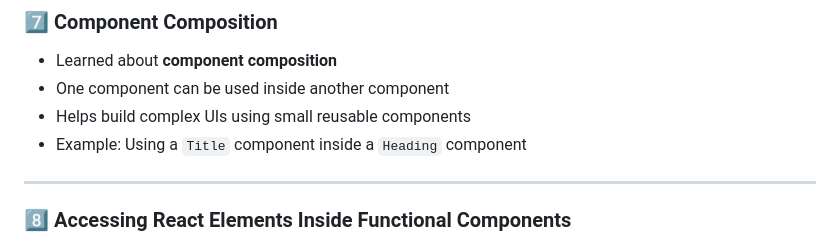
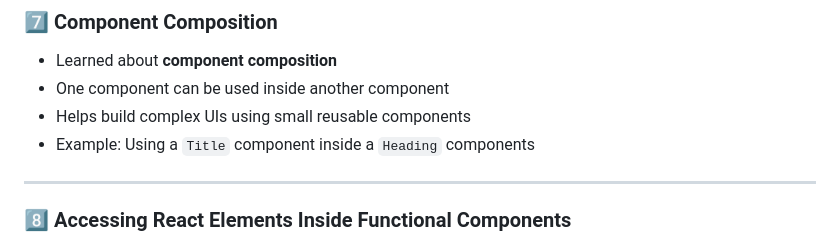
Before and after one commit to AshikGowdak/React, a Markdown page: day-03/Readme.md, the part around the change. Rendered like a GitHub page.

Commit message:
react components

```diff
--- a/day-03/Readme.md
+++ b/day-03/Readme.md
@@ -65,7 +65,7 @@ This document summarizes the concepts I learned while exploring React fundamenta
 - Learned about **component composition**
 - One component can be used inside another component
 - Helps build complex UIs using small reusable components
-- Example: Using a `Title` component inside a `Heading` component
+- Example: Using a `Title` component inside a `Heading` components
 
 ---
 
```
